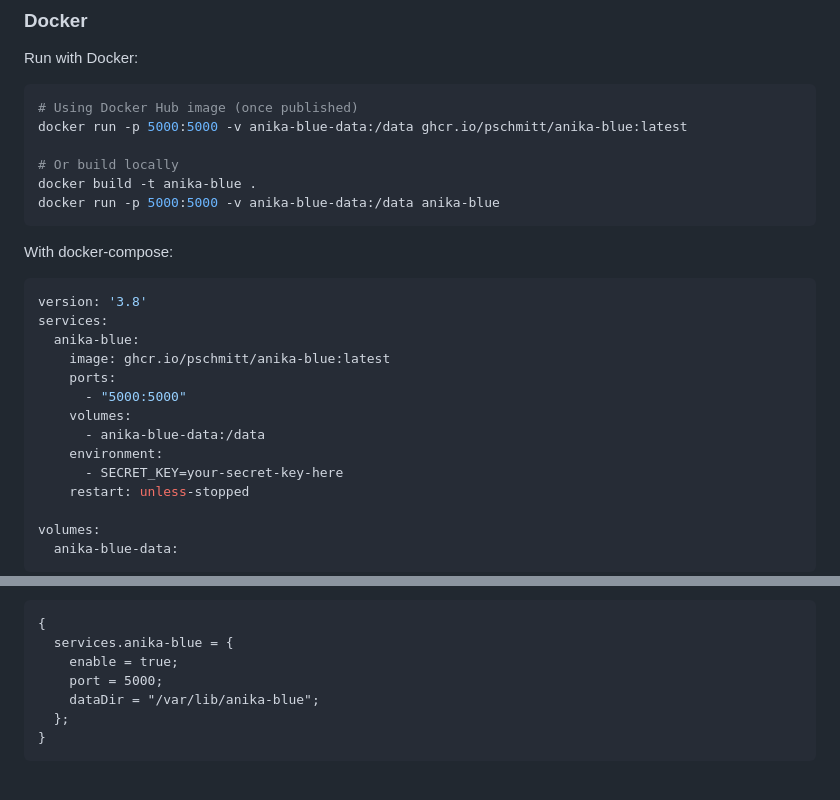
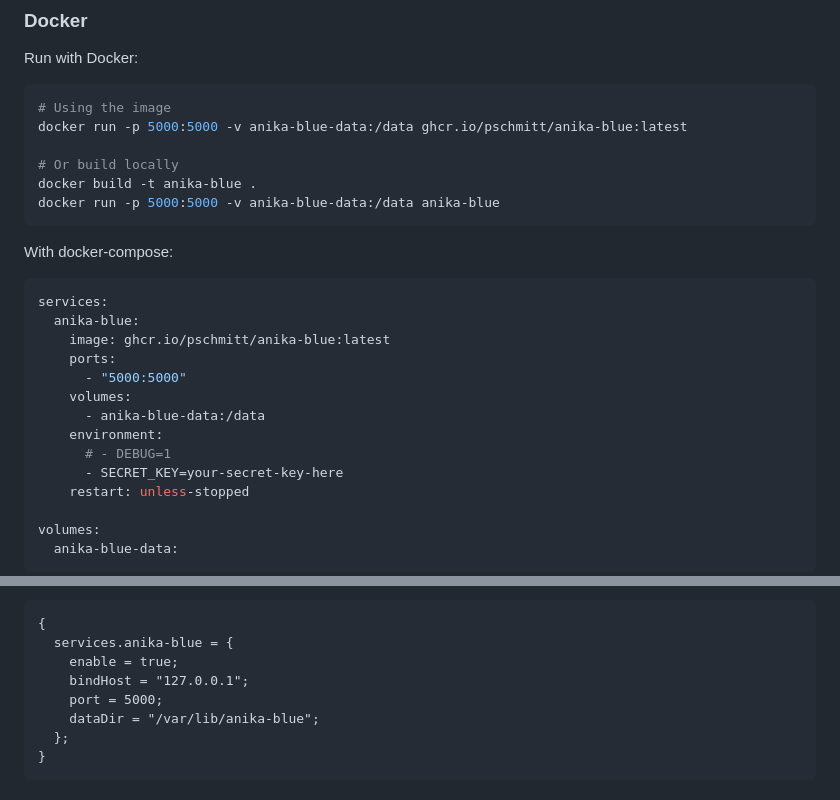
Before and after one commit to pschmitt/anika-blue, a Markdown page: README.md, 2 parts joined by grey strips. Drawn GitHub-style.

Commit message:
Update instructions

````diff
--- a/README.md
+++ b/README.md
@@ -67,7 +67,7 @@ http://localhost:5000
 Run with Docker:
 
 ```bash
-# Using Docker Hub image (once published)
+# Using the image
 docker run -p 5000:5000 -v anika-blue-data:/data ghcr.io/pschmitt/anika-blue:latest
 
 # Or build locally
@@ -78,7 +78,6 @@ docker run -p 5000:5000 -v anika-blue-data:/data anika-blue
 With docker-compose:
 
 ```yaml
-version: '3.8'
 services:
   anika-blue:
     image: ghcr.io/pschmitt/anika-blue:latest
@@ -87,6 +86,7 @@ services:
     volumes:
       - anika-blue-data:/data
     environment:
+      # - DEBUG=1
       - SECRET_KEY=your-secret-key-here
     restart: unless-stopped
 
@@ -119,6 +119,7 @@ For NixOS users, add to your configuration:
 {
   services.anika-blue = {
     enable = true;
+    bindHost = "127.0.0.1";
     port = 5000;
     dataDir = "/var/lib/anika-blue";
   };
````
